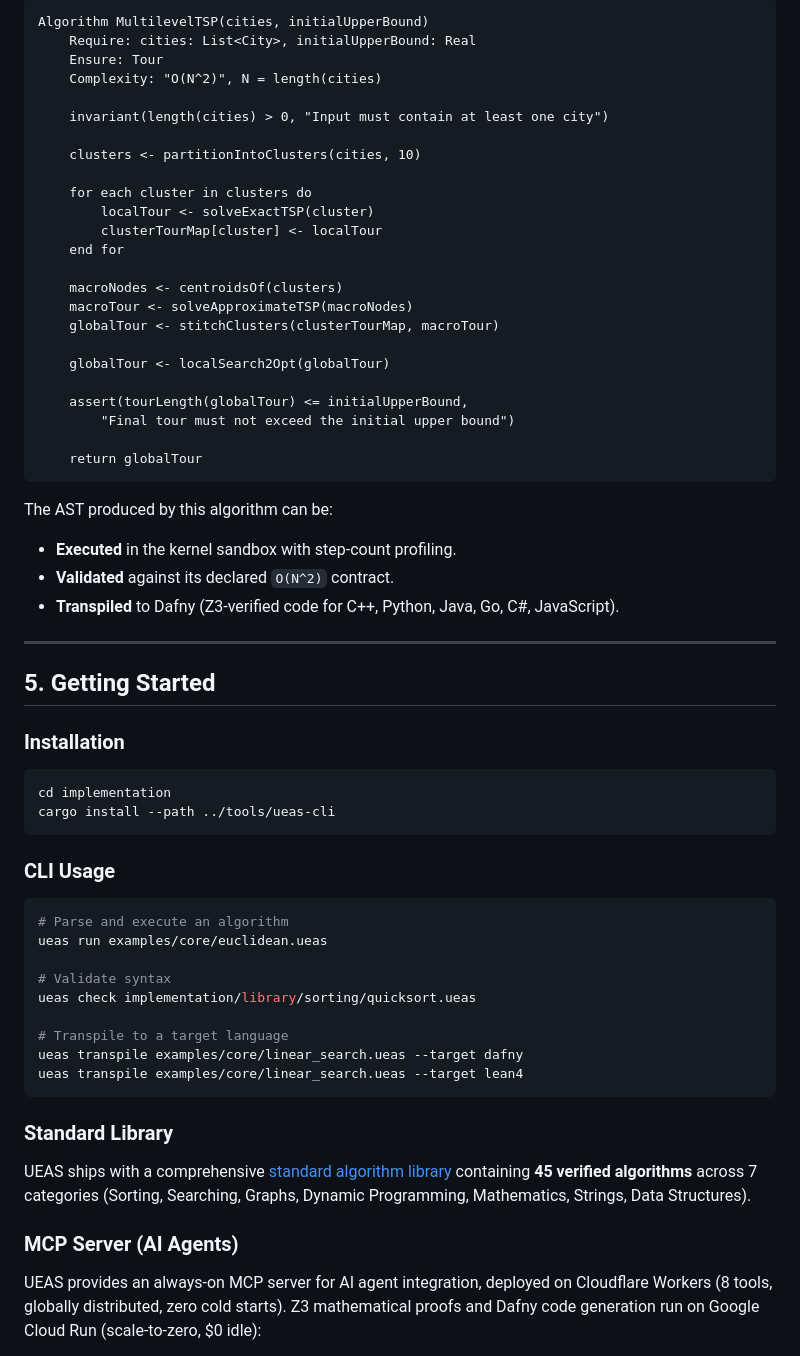
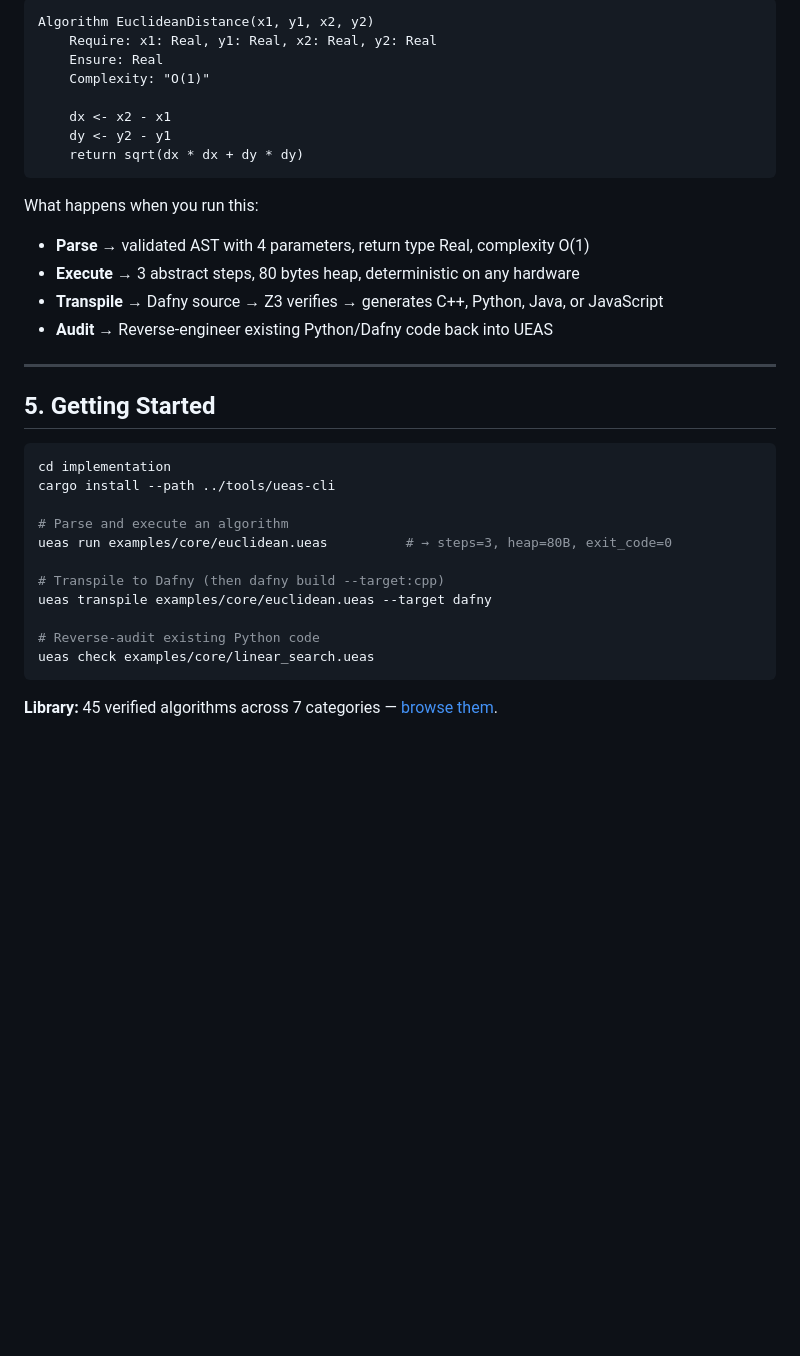
Before and after one commit to seismael/ueas, a Markdown page: README.md, the part around one of its changes. Drawn GitHub-style; blank space fills up the shorter version.

Commit message:
docs: rewrite README for clarity — what UEAS is, what it solves, how it works

````diff
--- a/README.md
+++ b/README.md
@@ -98,65 +98,38 @@ A traveling salesman algorithm in UEAS:
 
 ```ueas
-Algorithm MultilevelTSP(cities, initialUpperBound)
-    Require: cities: List<City>, initialUpperBound: Real
-    Ensure: Tour
-    Complexity: "O(N^2)", N = length(cities)
+Algorithm EuclideanDistance(x1, y1, x2, y2)
+    Require: x1: Real, y1: Real, x2: Real, y2: Real
+    Ensure: Real
+    Complexity: "O(1)"
 
-    invariant(length(cities) > 0, "Input must contain at least one city")
-
-    clusters <- partitionIntoClusters(cities, 10)
-
-    for each cluster in clusters do
-        localTour <- solveExactTSP(cluster)
-        clusterTourMap[cluster] <- localTour
-    end for
-
-    macroNodes <- centroidsOf(clusters)
-    macroTour <- solveApproximateTSP(macroNodes)
-    globalTour <- stitchClusters(clusterTourMap, macroTour)
-
-    globalTour <- localSearch2Opt(globalTour)
-
-    assert(tourLength(globalTour) <= initialUpperBound,
-        "Final tour must not exceed the initial upper bound")
-
-    return globalTour
+    dx <- x2 - x1
+    dy <- y2 - y1
+    return sqrt(dx * dx + dy * dy)
 ```
 
-The AST produced by this algorithm can be:
-- **Executed** in the kernel sandbox with step-count profiling.
-- **Validated** against its declared `O(N^2)` contract.
-- **Transpiled** to Dafny (Z3-verified code for C++, Python, Java, Go, C#, JavaScript).
+What happens when you run this:
+- **Parse** → validated AST with 4 parameters, return type Real, complexity O(1)
+- **Execute** → 3 abstract steps, 80 bytes heap, deterministic on any hardware
+- **Transpile** → Dafny source → Z3 verifies → generates C++, Python, Java, or JavaScript
+- **Audit** → Reverse-engineer existing Python/Dafny code back into UEAS
 
 ---
 
 ## 5. Getting Started
 
-### Installation
 ```bash
 cd implementation
 cargo install --path ../tools/ueas-cli
+
+# Parse and execute an algorithm
+ueas run examples/core/euclidean.ueas          # → steps=3, heap=80B, exit_code=0
+
+# Transpile to Dafny (then dafny build --target:cpp)
+ueas transpile examples/core/euclidean.ueas --target dafny
+
+# Reverse-audit existing Python code
+ueas check examples/core/linear_search.ueas
 ```
 
-### CLI Usage
-```bash
-# Parse and execute an algorithm
-ueas run examples/core/euclidean.ueas
+**Library:** 45 verified algorithms across 7 categories — [browse them](implementation/library/INDEX.md).
 
-# Validate syntax
-ueas check implementation/library/sorting/quicksort.ueas
-
-# Transpile to a target language
-ueas transpile examples/core/linear_search.ueas --target dafny
-ueas transpile examples/core/linear_search.ueas --target lean4
-```
-
-### Standard Library
-UEAS ships with a comprehensive [standard algorithm library](implementation/library/INDEX.md) containing **45 verified algorithms** across 7 categories (Sorting, Searching, Graphs, Dynamic Programming, Mathematics, Strings, Data Structures).
-
-### MCP Server (AI Agents)
-
-UEAS provides an always-on MCP server for AI agent integration, deployed on
-Cloudflare Workers (8 tools, globally distributed, zero cold starts). Z3 mathematical
-proofs and Dafny code generation run on Google Cloud Run (scale-to-zero, $0 idle):
-
````
Also changed, not shown: other parts of README.md (+69 -118 lines).
